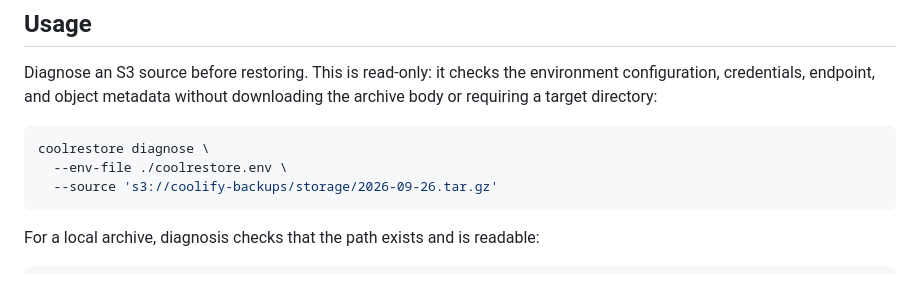
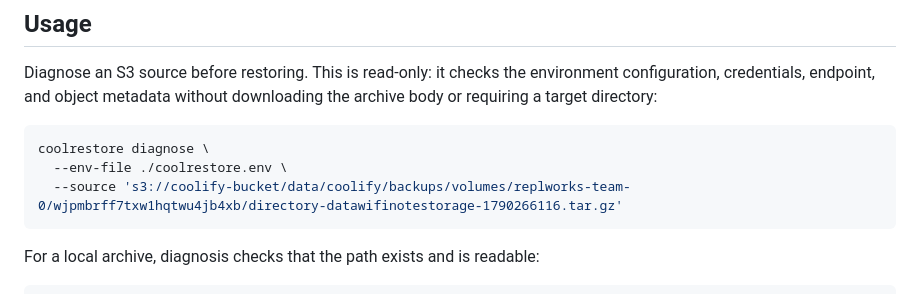
Before and after one commit to replworks/coolrestore, a Markdown page: README.md, the part around the change. GitHub-like rendering.

Commit message:
docs: update diagnose command source path in README

````diff
--- a/README.md
+++ b/README.md
@@ -139,7 +139,7 @@ without downloading the archive body or requiring a target directory:
 ```bash
 coolrestore diagnose \
   --env-file ./coolrestore.env \
-  --source 's3://coolify-backups/storage/2026-09-26.tar.gz'
+  --source 's3://coolify-bucket/data/coolify/backups/volumes/replworks-team-0/wjpmbrff7txw1hqtwu4jb4xb/directory-datawifinotestorage-1790266116.tar.gz'
 ```
 
 For a local archive, diagnosis checks that the path exists and is readable:
````
